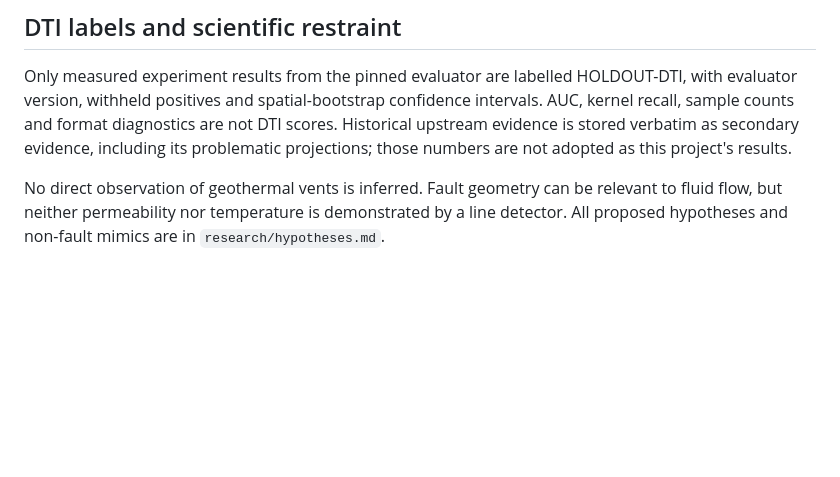
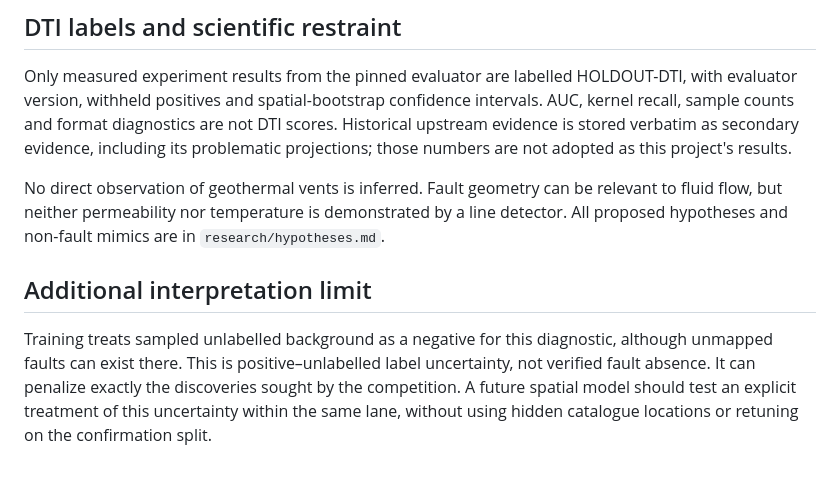
Before and after one commit to buffedlizard55-lab/GEMSDOE67, a Markdown page: research/review.md, the part around the change. GitHub-like rendering; blank space fills up the shorter version.

Commit message:
Clarify unlabelled-background uncertainty in the negative diagnostic
Co-authored-by: arena-agent <297053741+arena-agent@users.noreply.github.com>

```diff
--- a/research/review.md
+++ b/research/review.md
@@ -66,3 +66,10 @@ projections; those numbers are not adopted as this project's results.
 No direct observation of geothermal vents is inferred. Fault geometry can be relevant to
 fluid flow, but neither permeability nor temperature is demonstrated by a line detector.
 All proposed hypotheses and non-fault mimics are in `research/hypotheses.md`.
+
+## Additional interpretation limit
+Training treats sampled unlabelled background as a negative for this diagnostic, although
+unmapped faults can exist there. This is positive–unlabelled label uncertainty, not verified
+fault absence. It can penalize exactly the discoveries sought by the competition. A future
+spatial model should test an explicit treatment of this uncertainty within the same lane,
+without using hidden catalogue locations or retuning on the confirmation split.
```
